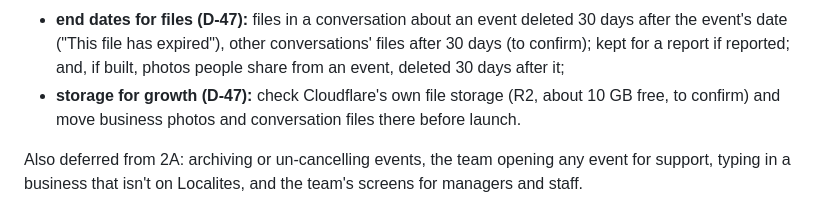
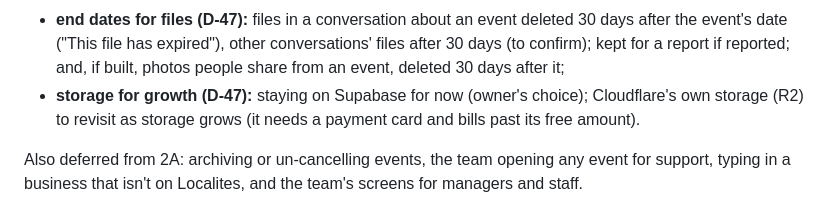
Before and after one commit to supportlocalites/betalocalites, a Markdown page: docs/roadmap.md, the part around the change. Drawn GitHub-style.

Commit message:
D-47: storage stays on Supabase for now (owner's choice); R2 to revisit
Co-Authored-By: Claude Opus 5.5 <noreply@anthropic.com>
Claude-Session: https://claude.ai/code/session_01P3DuqpwV4b1FVBwNtvzwnG

```diff
--- a/docs/roadmap.md
+++ b/docs/roadmap.md
@@ -218,8 +218,9 @@ conversations, a photo or PDF with a message (migration 0028; switched on by PO-
   the event's date ("This file has expired"), other conversations' files after 30 days (to
   confirm); kept for a report if reported; and, if built, photos people share from an event,
   deleted 30 days after it;
-- **storage for growth (D-47):** check Cloudflare's own file storage (R2, about 10 GB free, to
-  confirm) and move business photos and conversation files there before launch.
+- **storage for growth (D-47):** staying on Supabase for now (owner's choice); Cloudflare's own
+  storage (R2) to revisit as storage grows (it needs a payment card and bills past its free
+  amount).
 
 Also deferred from 2A: archiving or un-cancelling events, the team opening any event for
 support, typing in a business that isn't on Localites, and the team's screens for managers
```
Also changed, not shown: docs/H-product-owner-action-register.md (+1 -1 lines).
